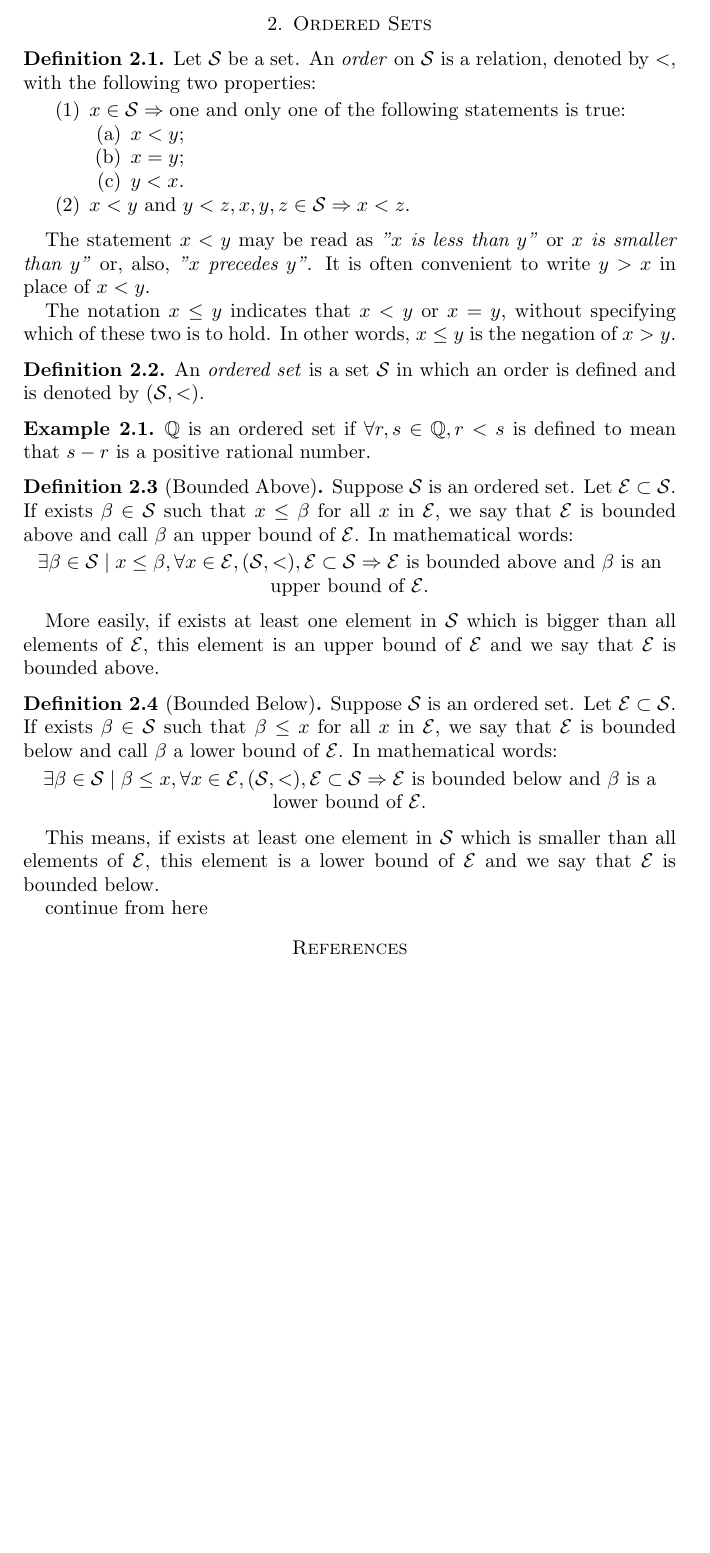
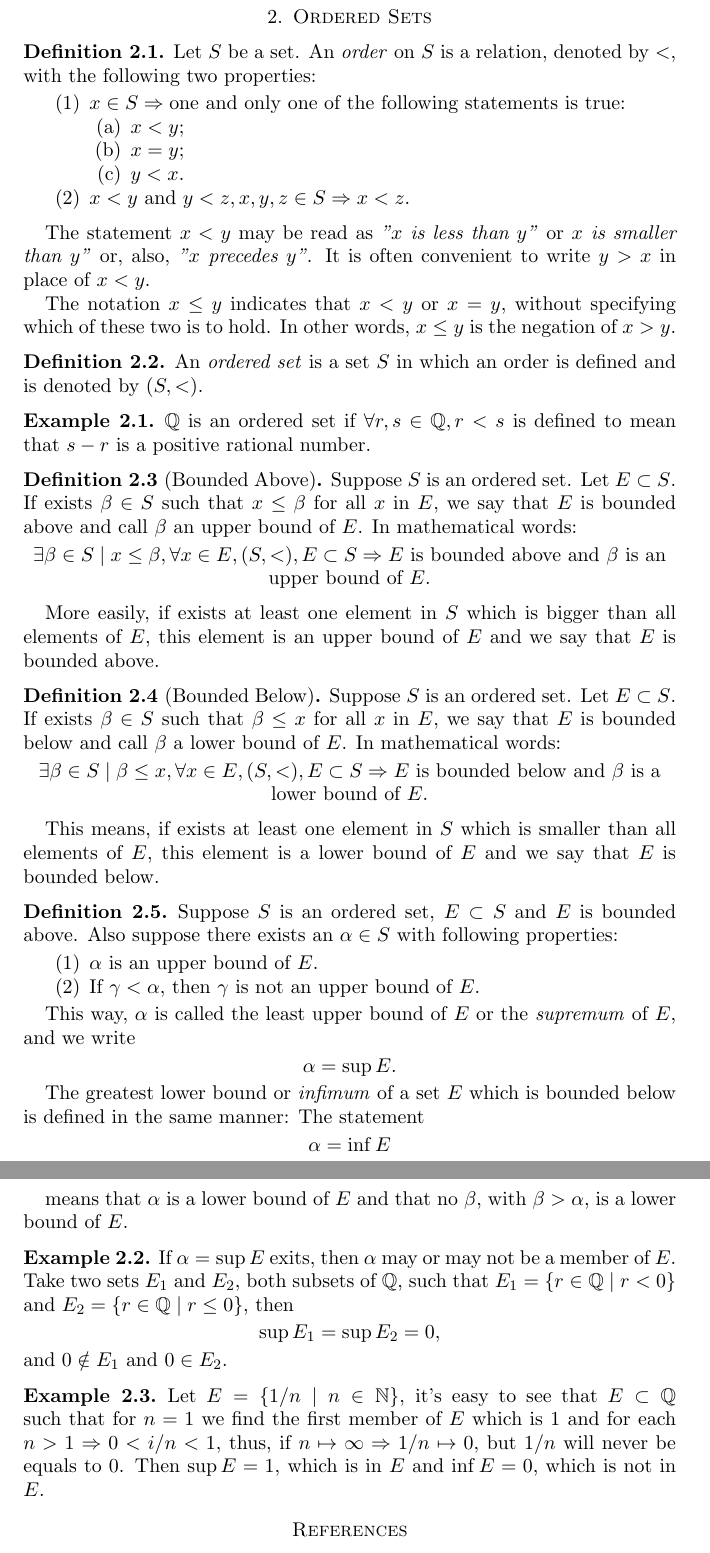
Before and after one commit to clovisBertholini/math, a LaTeX paper (lec_1_mit18100c.tex): part of page 3 of 3 before the commit and two parts of pages 3 and 4 of 4 after it, the two joined at a grey line, cut so that both start at the same text, the shorter picture padded with empty space. Compiled offline with pdfLaTeX.

Commit message:
some examples

```diff
--- a/lec_1_mit18100c.tex
+++ b/lec_1_mit18100c.tex
@@ -167,15 +167,15 @@ The set of rational numbers, which is represented by capital letter $\mathbb{Q}$
 \section{Ordered Sets}
 
 \begin{defn}
-Let $\mathcal{S}$ be a set. An \textit{order} on $\mathcal{S}$ is a relation, denoted by $<$, with the following two properties:
+Let $S$ be a set. An \textit{order} on $S$ is a relation, denoted by $<$, with the following two properties:
 \begin{enumerate}
-    \item $x \in \mathcal{S} \Rightarrow \text{one and only one of the following statements is true:}$
+    \item $x \in S \Rightarrow \text{one and only one of the following statements is true:}$
     \begin{enumerate}
         \item $x<y$;
         \item $x=y$;
         \item $y<x$.
     \end{enumerate}
-    \item $x<y \text{ and } y<z, x,y,z \in \mathcal{S} \Rightarrow x<z$.
+    \item $x<y \text{ and } y<z, x,y,z \in S \Rightarrow x<z$.
 \end{enumerate}
 \end{defn}
 
@@ -184,7 +184,7 @@ The statement $x<y$ may be read as \textit{"$x$ is less than $y$"} or \textit{$x
 The notation $x\leq y$ indicates that $x<y$ or $x=y$, without specifying which of these two is to hold. In other words, $x\leq y$ is the negation of $x>y$.
 
 \begin{defn}
-An \textit{ordered set} is a set $\mathcal{S}$ in which an order is defined and is denoted by $(\mathcal{S}, <)$.
+An \textit{ordered set} is a set $S$ in which an order is defined and is denoted by $(S, <)$.
 \end{defn}
 
 \begin{ex}
@@ -192,24 +192,55 @@ $\mathbb{Q}$ is an ordered set if $\forall r,s \in \mathbb{Q}, r<s$ is defined t
 \end{ex}
 
 \begin{defn}[Bounded Above]
-Suppose $\mathcal{S}$ is an ordered set. Let $\mathcal{E}\subset\mathcal{S}$. If exists $\beta \in \mathcal{S}$ such that $x \leq \beta$ for all $x$ in $\mathcal{E}$, we say that $\mathcal{E}$ is bounded above and call $\beta$ an upper bound of $\mathcal{E}$. In mathematical words:
+Suppose $S$ is an ordered set. Let $E\subset S$. If exists $\beta \in S$ such that $x \leq \beta$ for all $x$ in $E$, we say that $E$ is bounded above and call $\beta$ an upper bound of $E$. In mathematical words:
 
 \begin{center}
-    $\exists \beta\in\mathcal{S} \mid x\leq\beta, \forall x\in\mathcal{E},(\mathcal{S},<),\mathcal{E}\subset\mathcal{S}\Rightarrow\mathcal{E}$ is bounded above and $\beta$ is an upper bound of $\mathcal{E}$.
+    $\exists \beta\in S \mid x\leq\beta, \forall x\in E,(S,<),E\subset S\Rightarrow E$ is bounded above and $\beta$ is an upper bound of $E$.
 \end{center}
 \end{defn}
-More easily, if exists at least one element in $\mathcal{S}$ which is bigger than all elements of $\mathcal{E}$, this element is an upper bound of $\mathcal{E}$ and we say that $\mathcal{E}$ is bounded above.
+More easily, if exists at least one element in $S$ which is bigger than all elements of $E$, this element is an upper bound of $E$ and we say that $E$ is bounded above.
 
 \begin{defn}[Bounded Below]
-Suppose $\mathcal{S}$ is an ordered set. Let $\mathcal{E}\subset\mathcal{S}$. If exists $\beta \in \mathcal{S}$ such that $\beta\leq x$ for all $x$ in $\mathcal{E}$, we say that $\mathcal{E}$ is bounded below and call $\beta$ a lower bound of $\mathcal{E}$. In mathematical words:
+Suppose $S$ is an ordered set. Let $E\subset S$. If exists $\beta \in S$ such that $\beta\leq x$ for all $x$ in $E$, we say that $E$ is bounded below and call $\beta$ a lower bound of $E$. In mathematical words:
 
 \begin{center}
-    $\exists \beta\in\mathcal{S} \mid \beta\leq x, \forall x\in\mathcal{E},(\mathcal{S},<),\mathcal{E}\subset\mathcal{S}\Rightarrow\mathcal{E}$ is bounded below and $\beta$ is a lower bound of $\mathcal{E}$.
+    $\exists \beta\in S \mid \beta\leq x, \forall x\in E,(S,<),E\subset S\Rightarrow E$ is bounded below and $\beta$ is a lower bound of $E$.
 \end{center}
 \end{defn}
-This means, if exists at least one element in $\mathcal{S}$ which is smaller than all elements of $\mathcal{E}$, this element is a lower bound of $\mathcal{E}$ and we say that $\mathcal{E}$ is bounded below.
+This means, if exists at least one element in $S$ which is smaller than all elements of $E$, this element is a lower bound of $E$ and we say that $E$ is bounded below.
 
-continue from here
+\begin{defn}
+Suppose $S$ is an ordered set, $E\subset S$ and $E$ is bounded above. Also suppose there exists an $\alpha\in S$ with following properties:
+
+\begin{enumerate}
+    \item $\alpha$ is an upper bound of $E$.
+    \item If $\gamma<\alpha$, then $\gamma$ is not an upper bound of $E$.
+\end{enumerate}
+
+This way, $\alpha$ is called the least upper bound of $E$ or the \textit{supremum} of $E$, and we write
+\begin{center}
+    $\alpha=\sup E$.
+\end{center}
+
+The greatest lower bound or \textit{infimum} of a set $E$ which is bounded below is defined in the same manner: The statement
+\begin{center}
+    $\alpha=\inf E$
+\end{center}
+
+means that $\alpha$ is a lower bound of $E$ and that no $\beta$, with $\beta>\alpha$, is a lower bound of $E$.
+\end{defn}
+
+\begin{ex}
+If $\alpha=\sup E$ exits, then $\alpha$ may or may not be a member of $E$. Take two sets $E_1$ and $E_2$, both subsets of $\mathbb{Q}$, such that $E_1=\{r\in\mathbb{Q}\mid r<0\}$ and $E_2=\{r\in \mathbb{Q}\mid r\leq 0\}$, then
+    \begin{center}
+        $\sup E_1=\sup E_2=0$,
+    \end{center}
+    and $0\notin E_1$ and $0\in E_2$.
+\end{ex}
+
+\begin{ex}
+Let $E=\{1/n\mid n\in \mathbb{N}\}$, it's easy to see that $E\subset\mathbb{Q}$ such that for $n=1$ we find the first member of $E$ which is $1$ and for each $n>1\Rightarrow 0<i/n<1$, thus, if $n\mapsto\infty\Rightarrow 1/n\mapsto 0$, but $1/n$ will never be equals to $0$. Then $\sup E=1$, which is in $E$ and $\inf E=0$, which is not in $E$.
+\end{ex}
 
 \begin{bibdiv}
         \begin{biblist}
```
Also changed, not shown: lec_1_mit18100c.tex (42 more changed lines).
